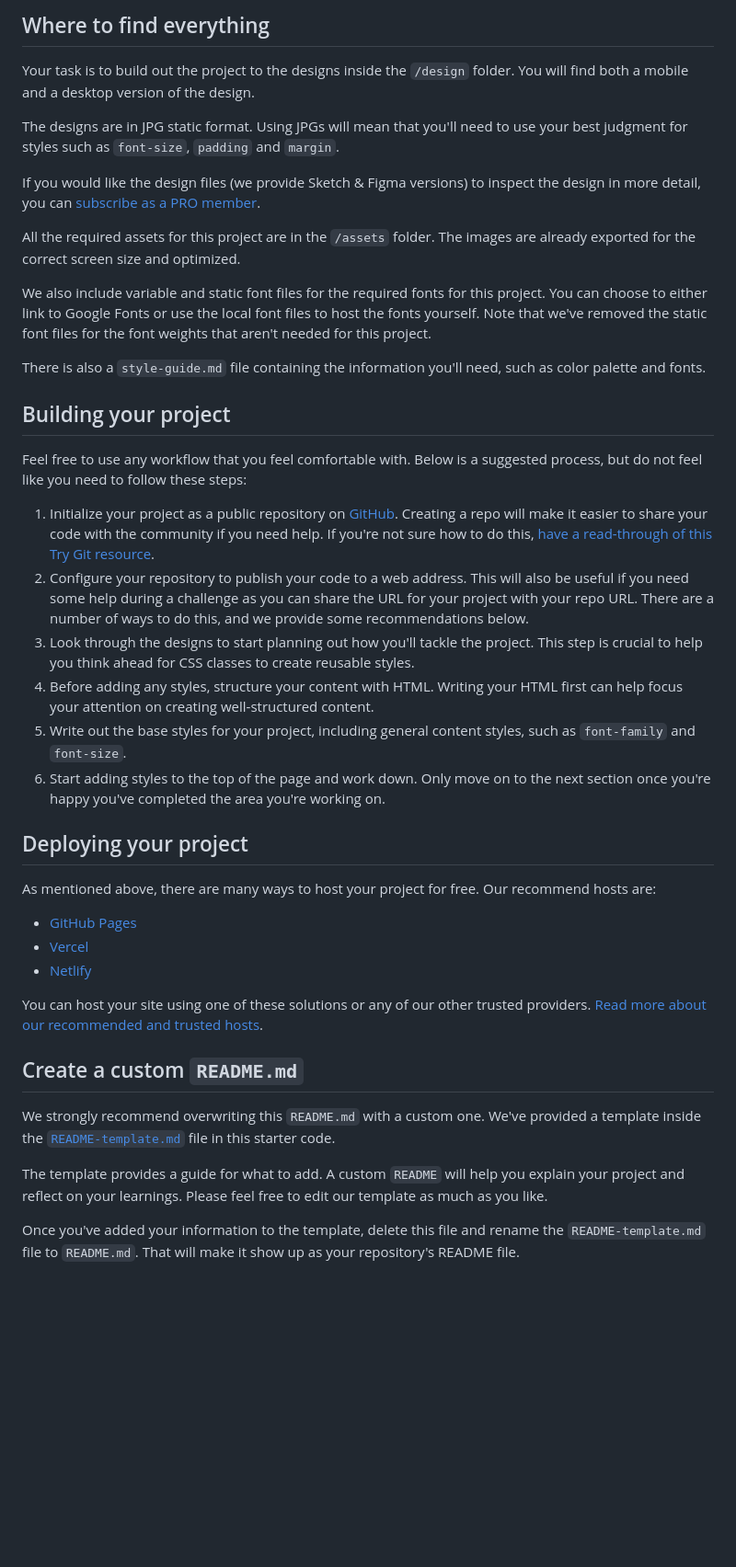
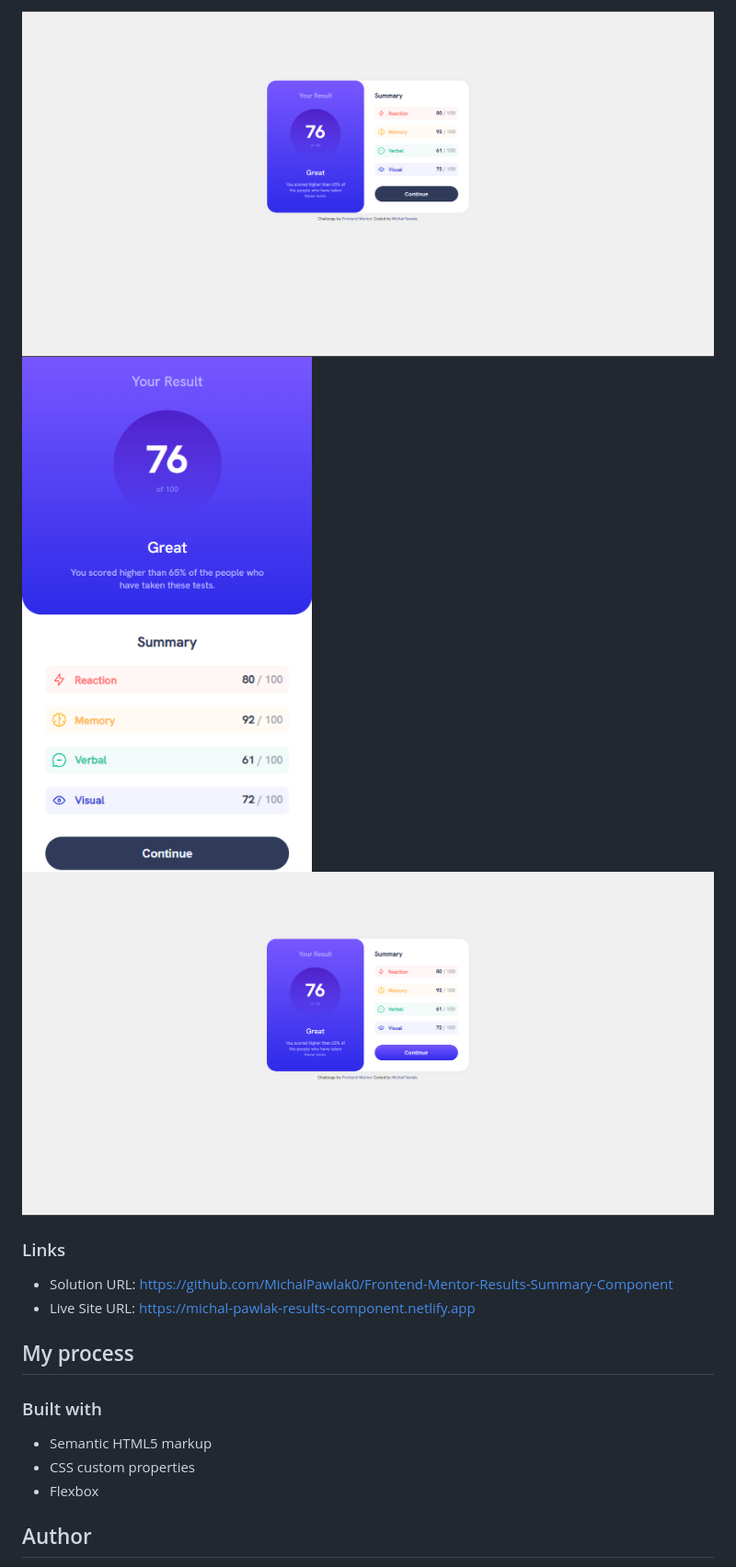
Before and after one commit to MichalPawlak0/Frontend-Mentor-Results-Summary-Component, a Markdown page: README.md, the part around the change printed below. Shown: that part at 92% size. Drawn GitHub-style; pictures changed too: screenshots/active-states.png (added), screenshots/desktop-design.png (added), screenshots/mobile-design.png (added); blank space fills up the shorter version.

Commit message:
add screenshots and readme

```diff
--- a/README.md
+++ b/README.md
@@ -28,44 +26,20 @@ Want some support on the challenge? [Join our Slack community](https://www.front
 
-## Where to find everything
+![](./screenshots/desktop-design.png)
+![](./screenshots/mobile-design.png)
+![](./screenshots/active-states.png)
 
-Your task is to build out the project to the designs inside the `/design` folder. You will find both a mobile and a desktop version of the design.
+### Links
 
-The designs are in JPG static format. Using JPGs will mean that you'll need to use your best judgment for styles such as `font-size`, `padding` and `margin`.
+- Solution URL: https://github.com/MichalPawlak0/Frontend-Mentor-Results-Summary-Component
+- Live Site URL: https://michal-pawlak-results-component.netlify.app
 
-If you would like the design files (we provide Sketch & Figma versions) to inspect the design in more detail, you can [subscribe as a PRO member](https://www.frontendmentor.io/pro).
+## My process
 
-All the required assets for this project are in the `/assets` folder. The images are already exported for the correct screen size and optimized.
+### Built with
 
-We also include variable and static font files for the required fonts for this project. You can choose to either link to Google Fonts or use the local font files to host the fonts yourself. Note that we've removed the static font files for the font weights that aren't needed for this project.
+- Semantic HTML5 markup
+- CSS custom properties
+- Flexbox
 
-There is also a `style-guide.md` file containing the information you'll need, such as color palette and fonts.
+## Author
 
-## Building your project
-
-Feel free to use any workflow that you feel comfortable with. Below is a suggested process, but do not feel like you need to follow these steps:
-
-1. Initialize your project as a public repository on [GitHub](https://github.com/). Creating a repo will make it easier to share your code with the community if you need help. If you're not sure how to do this, [have a read-through of this Try Git resource](https://try.github.io/).
-2. Configure your repository to publish your code to a web address. This will also be useful if you need some help during a challenge as you can share the URL for your project with your repo URL. There are a number of ways to do this, and we provide some recommendations below.
-3. Look through the designs to start planning out how you'll tackle the project. This step is crucial to help you think ahead for CSS classes to create reusable styles.
-4. Before adding any styles, structure your content with HTML. Writing your HTML first can help focus your attention on creating well-structured content.
-5. Write out the base styles for your project, including general content styles, such as `font-family` and `font-size`.
-6. Start adding styles to the top of the page and work down. Only move on to the next section once you're happy you've completed the area you're working on.
-
-## Deploying your project
-
-As mentioned above, there are many ways to host your project for free. Our recommend hosts are:
-
-- [GitHub Pages](https://pages.github.com/)
-- [Vercel](https://vercel.com/)
-- [Netlify](https://www.netlify.com/)
-
-You can host your site using one of these solutions or any of our other trusted providers. [Read more about our recommended and trusted hosts](https://medium.com/frontend-mentor/frontend-mentor-trusted-hosting-providers-bf000dfebe).
-
-## Create a custom `README.md`
-
-We strongly recommend overwriting this `README.md` with a custom one. We've provided a template inside the [`README-template.md`](./README-template.md) file in this starter code.
-
-The template provides a guide for what to add. A custom `README` will help you explain your project and reflect on your learnings. Please feel free to edit our template as much as you like.
-
-Once you've added your information to the template, delete this file and rename the `README-template.md` file to `README.md`. That will make it show up as your repository's README file.
-
```
Also changed, not shown: other parts of README.md (+17 -43 lines).
